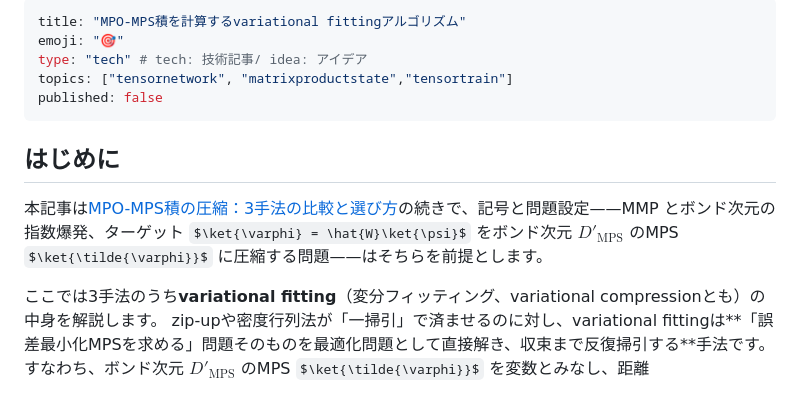
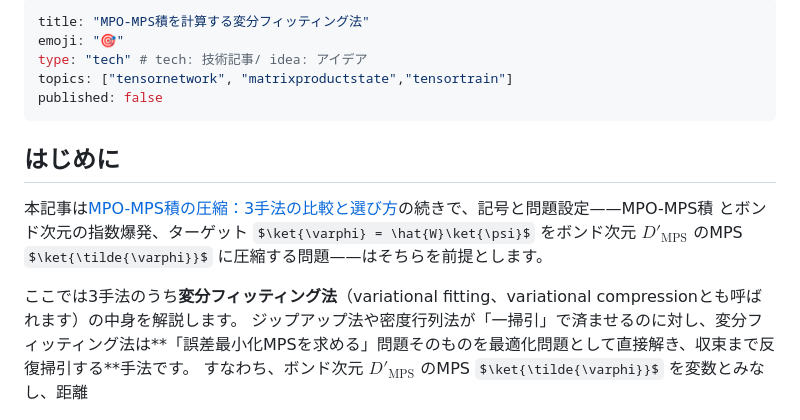
Before and after one commit to ultimatile/Zenn, a Markdown page: articles/tn-mpo-variational-fitting.md, the part around one of its changes. GitHub-like rendering; some formulas as TeX source.

```diff
--- a/articles/tn-mpo-variational-fitting.md
+++ b/articles/tn-mpo-variational-fitting.md
@@ -1,5 +1,5 @@
 ---
-title: "MPO-MPS積を計算するvariational fittingアルゴリズム"
+title: "MPO-MPS積を計算する変分フィッティング法"
 emoji: "🎯"
 type: "tech" # tech: 技術記事/ idea: アイデア
 topics: ["tensornetwork", "matrixproductstate","tensortrain"]
@@ -8,10 +8,10 @@ published: false
 
 ## はじめに
 
-本記事は[MPO-MPS積の圧縮：3手法の比較と選び方](https://zenn.dev/ultimatile/articles/tn-mpo-mps-comparison)の続きで、記号と問題設定——MMP とボンド次元の指数爆発、ターゲット $\ket{\varphi} = \hat{W}\ket{\psi}$ をボンド次元 $D'_\text{MPS}$ のMPS $\ket{\tilde{\varphi}}$ に圧縮する問題——はそちらを前提とします。
+本記事は[MPO-MPS積の圧縮：3手法の比較と選び方](https://zenn.dev/ultimatile/articles/tn-mpo-mps-comparison)の続きで、記号と問題設定——MPO-MPS積 とボンド次元の指数爆発、ターゲット $\ket{\varphi} = \hat{W}\ket{\psi}$ をボンド次元 $D'_\text{MPS}$ のMPS $\ket{\tilde{\varphi}}$ に圧縮する問題——はそちらを前提とします。
 
-ここでは3手法のうち**variational fitting**（変分フィッティング、variational compressionとも）の中身を解説します。
-zip-upや密度行列法が「一掃引」で済ませるのに対し、variational fittingは**「誤差最小化MPSを求める」問題そのものを最適化問題として直接解き、収束まで反復掃引する**手法です。
+ここでは3手法のうち**変分フィッティング法**（variational fitting、variational compressionとも呼ばれます）の中身を解説します。
+ジップアップ法や密度行列法が「一掃引」で済ませるのに対し、変分フィッティング法は**「誤差最小化MPSを求める」問題そのものを最適化問題として直接解き、収束まで反復掃引する**手法です。
 すなわち、ボンド次元 $D'_\text{MPS}$ のMPS $\ket{\tilde{\varphi}}$ を変数とみなし、距離
 
 $$
```
Also changed, not shown: other parts of articles/tn-mpo-variational-fitting.md (+30 -30 lines).
